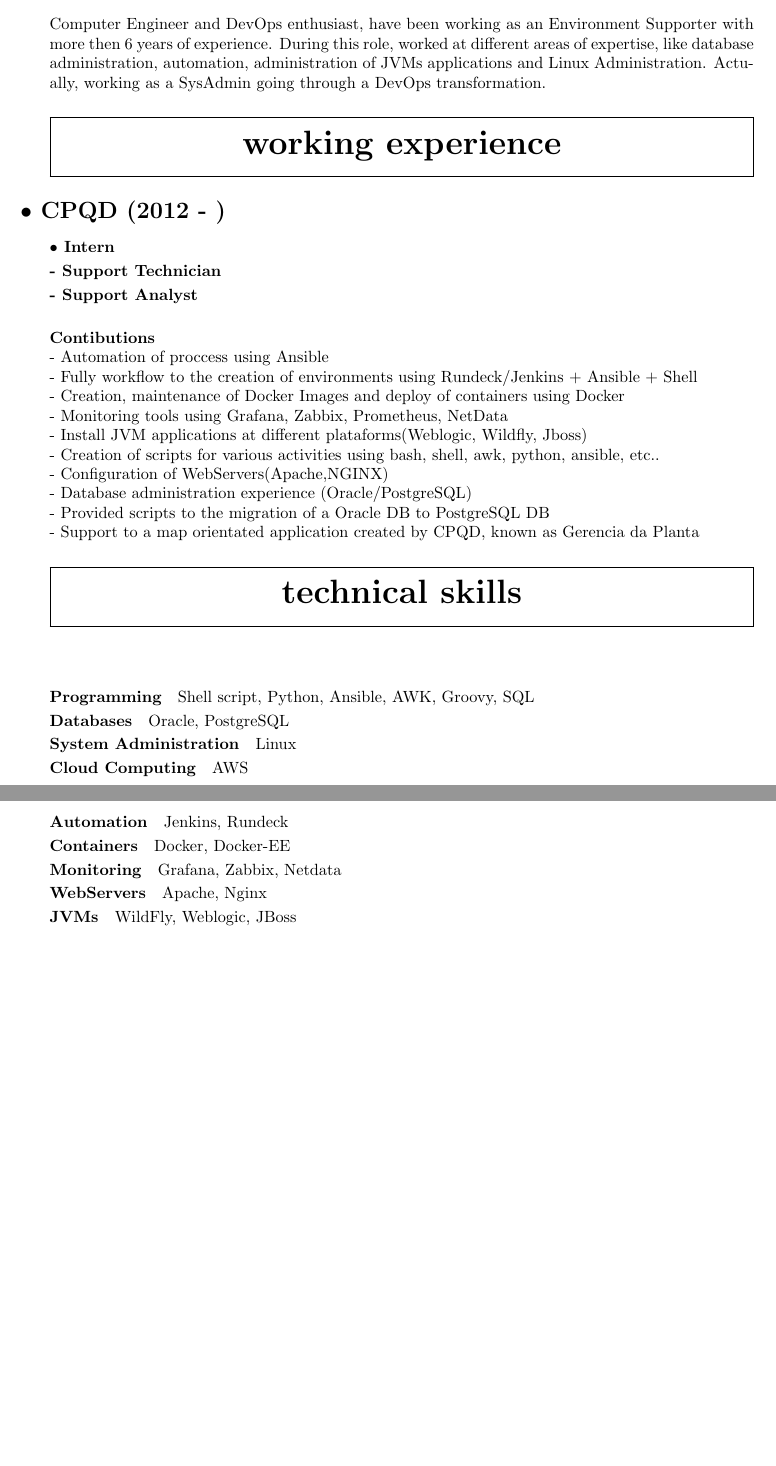
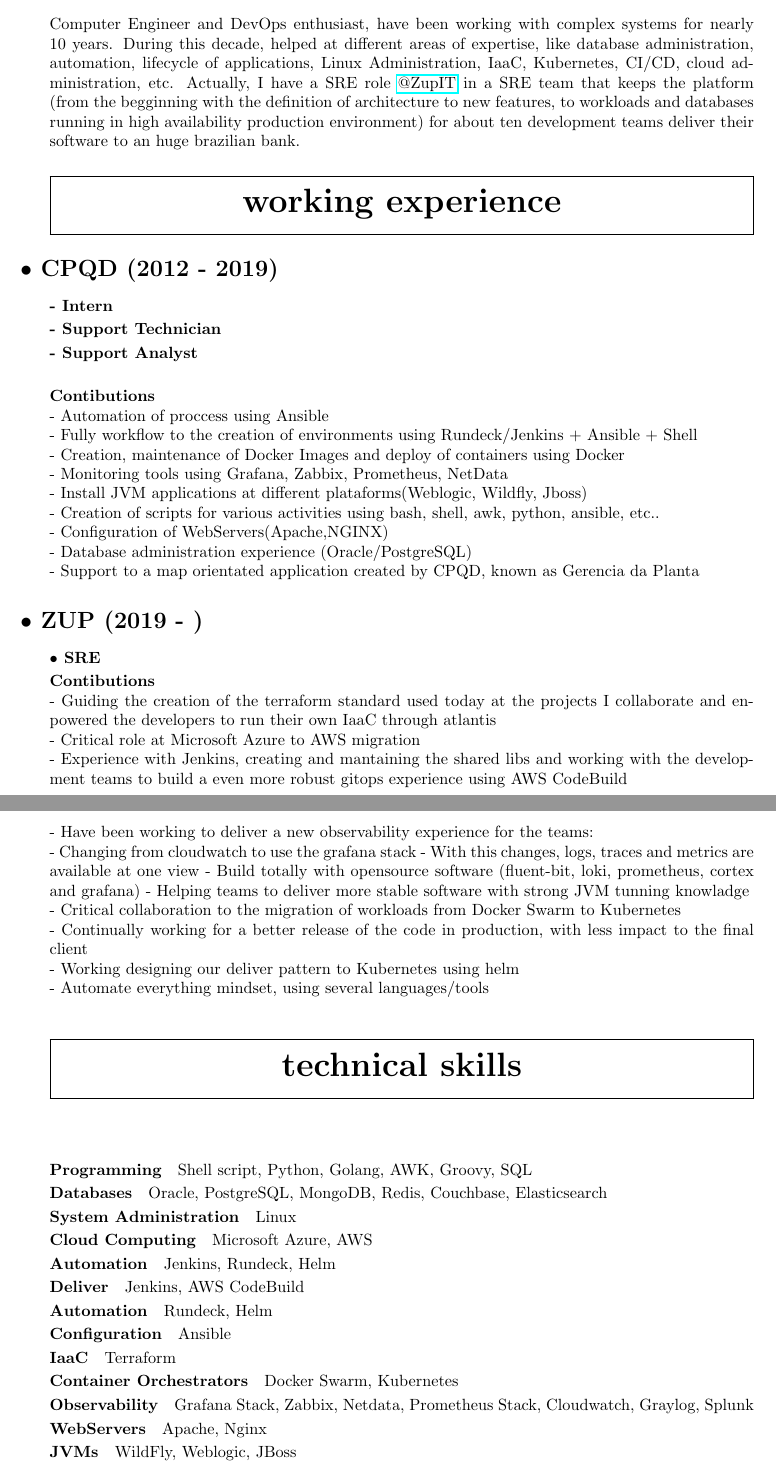
Before and after one commit to axelsccp/cv, a LaTeX CV (resume.tex): two parts of pages 1 and 2 of 2 before the commit and two parts of pages 1 and 2 of 3 after it, joined at a grey line, cut so that both start at the same text, the shorter picture padded with empty space. Compiled offline with pdfLaTeX.

Commit message:
Refresh cv

```diff
--- a/resume.tex
+++ b/resume.tex
@@ -2,6 +2,7 @@
 
 \usepackage{titlesec}
 \usepackage{titling}
+\usepackage{hyperref}
 \usepackage[margin=1.25in]{geometry}
 
 \titleformat{\section}[frame]
@@ -49,14 +50,14 @@
 
 \section{Summary}
 
-Computer Engineer and DevOps enthusiast, have been working as an Environment Supporter with more then 6 years of experience. During this role, worked at different areas of expertise, like database administration, automation, administration of JVMs applications and Linux Administration. Actually, working as a SysAdmin going through a DevOps transformation.
+Computer Engineer and DevOps enthusiast, have been working with complex systems for nearly 10 years. During this decade, helped at different areas of expertise, like database administration, automation, lifecycle of applications, Linux Administration, IaaC, Kubernetes, CI/CD, cloud administration, etc. Actually, I have a SRE role \href{https://github.com/ZupIT}{@ZupIT} in a SRE team that keeps the platform (from the begginning with the definition of architecture to new features, to workloads and databases running in high availability production environment) for about ten development teams deliver their software to an huge brazilian bank.
 
 
 \section{Working Experience}
 
-\subsection{$\bullet$ CPQD (2012 - )}
+\subsection{$\bullet$ CPQD (2012 - 2019)}
 
-\subsubsection{$\bullet$ Intern}
+\subsubsection{- Intern}
 
 \subsubsection{- Support Technician}
 
@@ -72,8 +73,26 @@
 - Creation of scripts for various activities using bash, shell, awk, python, ansible, etc.. \newline
 - Configuration of WebServers(Apache,NGINX) \newline
 - Database administration experience (Oracle/PostgreSQL) \newline
-- Provided scripts to the migration of a Oracle DB to PostgreSQL DB \newline
 - Support to a map orientated application created by CPQD, known as Gerencia da Planta
+
+\subsection{$\bullet$ ZUP (2019 - )}
+
+\subsubsection{$\bullet$ SRE}
+
+\subsubsection{Contibutions \\}
+
+- Guiding the creation of the terraform standard used today at the projects I collaborate and enpowered the developers to run their own IaaC through atlantis \newline
+- Critical role at Microsoft Azure to AWS migration \newline
+- Experience with Jenkins, creating and mantaining the shared libs and working with the development teams to build a even more robust gitops experience using AWS CodeBuild \newline
+- Have been working to deliver a new observability experience for the teams: \newline
+    - Changing from cloudwatch to use the grafana stack
+    - With this changes, logs, traces and metrics are available at one view
+    - Build totally with opensource software (fluent-bit, loki, prometheus, cortex and grafana)
+- Helping teams to deliver more stable software with strong JVM tunning knowladge \newline
+- Critical collaboration to the migration of workloads from Docker Swarm to Kubernetes \newline
+- Continually working for a better release of the code in production, with less impact to the final client \newline
+- Working designing our deliver pattern to Kubernetes using helm  \newline
+- Automate everything mindset, using several languages/tools \newline
 
 \section{Technical Skills}
 
@@ -81,11 +100,11 @@
 
 \subsubsection{Programming}
 
-Shell script, Python, Ansible, AWK, Groovy, SQL
+Shell script, Python, Golang, AWK, Groovy, SQL
 
 \subsubsection{Databases}
 
-Oracle, PostgreSQL
+Oracle, PostgreSQL, MongoDB, Redis, Couchbase, Elasticsearch
 
 \subsubsection{System Administration}
 
@@ -93,19 +112,35 @@
 
 \subsubsection{Cloud Computing}
 
-AWS
+Microsoft Azure, AWS
 
 \subsubsection{Automation}
 
-Jenkins, Rundeck
+Jenkins, Rundeck, Helm
 
-\subsubsection{Containers}
+\subsubsection{Deliver}
 
-Docker, Docker-EE
+Jenkins, AWS CodeBuild
 
-\subsubsection{Monitoring}
+\subsubsection{Automation}
 
-Grafana, Zabbix, Netdata
+Rundeck, Helm
+
+\subsubsection{Configuration}
+
+Ansible
+
+\subsubsection{IaaC}
+
+Terraform
+
+\subsubsection{Container Orchestrators}
+
+Docker Swarm, Kubernetes
+
+\subsubsection{Observability}
+
+Grafana Stack, Zabbix, Netdata, Prometheus Stack, Cloudwatch, Graylog, Splunk
 
 \subsubsection{WebServers}
 
```
Also changed, not shown: resume.pdf, resume.tex (7 more changed lines), 1 other file.
